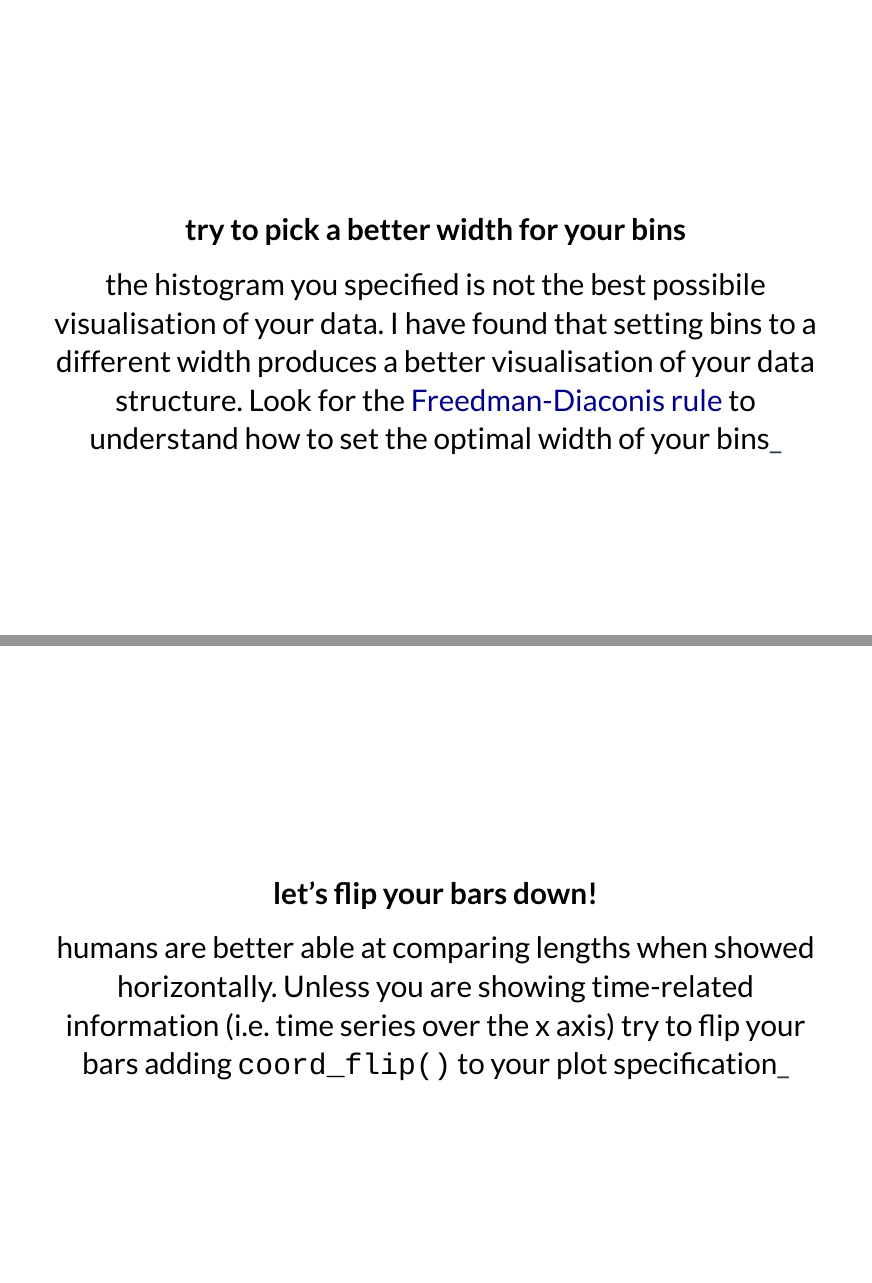
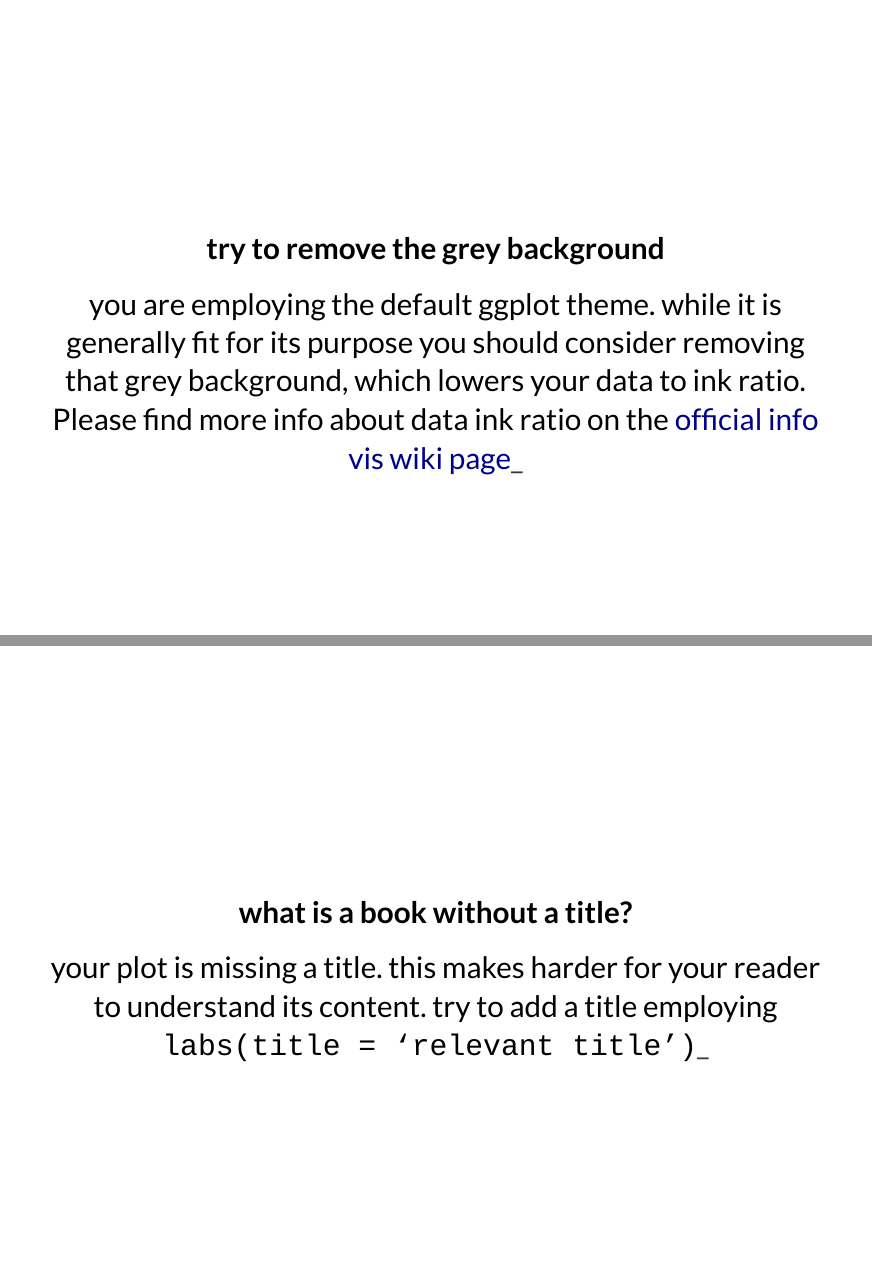
Before and after one commit to AndreaCirilloAC/viz_scoreR, an R Markdown document (plot_report.Rmd): pages 10 and 11 of 17 before the commit and pages 10 and 11 of 15 after it, joined at a grey line. The pictures show the output file plot_report.html that the author committed with the source, opened offline.

Commit message:
added filter on test relevant only for histogram

```diff
--- a/plot_report.Rmd
+++ b/plot_report.Rmd
@@ -48,18 +48,6 @@ I will give you an advice on how to fix your plot for each test failed<span clas
 
 ---
 
-__try to pick a better width for your bins__
-
-the histogram you specified is not the best possibile visualisation of your data. I have found that setting bins to a different width produces a better visualisation of your data structure. Look for the  <a href='https://en.wikipedia.org/wiki/Freedman-Diaconis_rule'>Freedman-Diaconis rule</a>  to understand how to set the optimal width of your bins<span class=blinking-cursor>_</span>
-
----
-
-__let's flip your bars down!__
-
-humans are better able at comparing lengths when showed horizontally. Unless you are showing time-related information (i.e. time series over the x axis) try to flip your bars adding <code>coord_flip()</code> to your plot specification<span class=blinking-cursor>_</span>
-
----
-
 __try to remove the grey background__
 
 you are employing the default ggplot theme. while it is generally fit for its purpose you should consider removing that grey background, which lowers your data to ink ratio. Please find more info about data ink ratio on the <a href='https://infovis-wiki.net/wiki/Data-Ink_Ratio'>official info vis wiki page</a><span class=blinking-cursor>_</span>
```
Also changed, not shown: scorer_bot.R (+2 -0 lines), plot_report.html.
